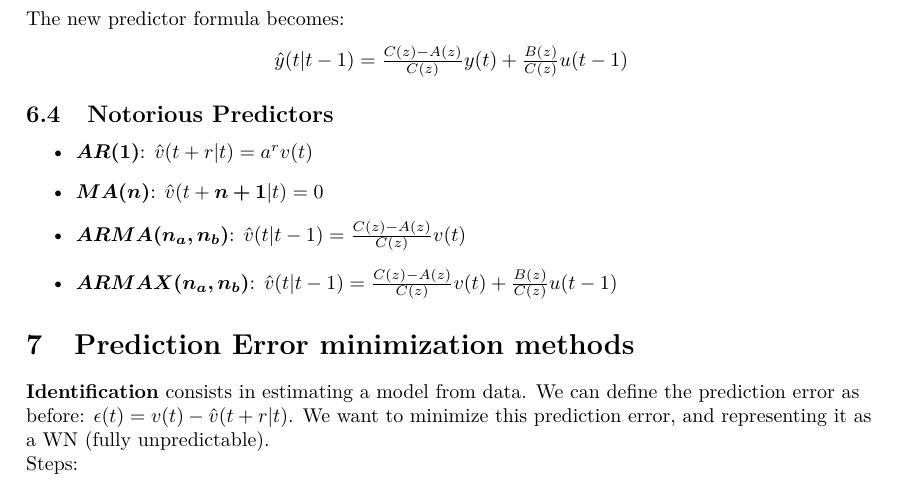
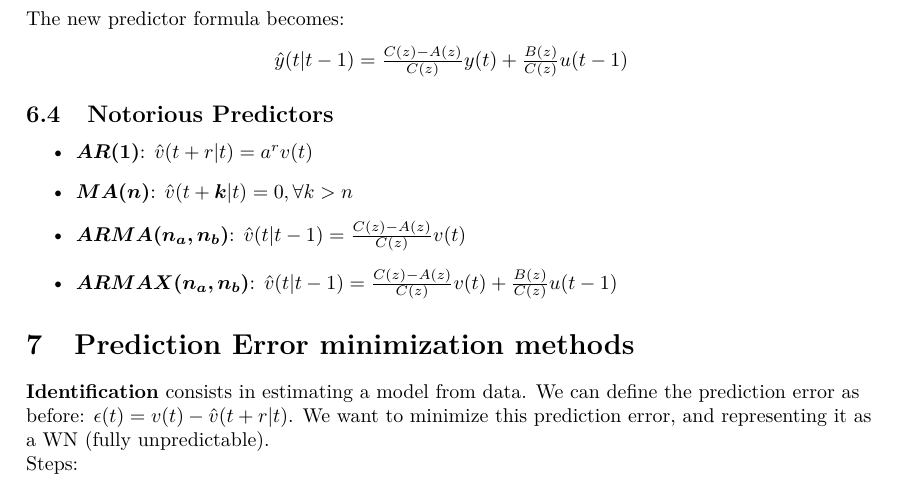
Before and after one commit to limone-eth/mida1-recap, a LaTeX document (mida1-recap.tex): part of page 7 of 22, cut so that both start at the same text. Compiled offline with pdfLaTeX.

Commit message:
Added notorious predictors section + minor fixes

```diff
--- a/mida1-recap.tex
+++ b/mida1-recap.tex
@@ -285,7 +285,7 @@ $\hat{y}(t|t-1)=\frac{C(z)-A(z)}{C(z)}y(t)+\frac{B(z)}{C(z)}u(t-1)$
 \subsection{Notorious Predictors}
 \begin{itemize}
 	\item \bm{$AR(1)$}: $\hat{v}(t+r|t)=a^rv(t)$
-	\item \bm{$MA(n)$}: $\hat{v}(t+\bm{n+1}|t)=0$
+	\item \bm{$MA(n)$}: $\hat{v}(t+\bm{k}|t)=0, \forall k > n$
 	\item \bm{$ARMA(n_a,n_b)$}: $\hat{v}(t|t-1)=\frac{C(z)-A(z)}{C(z)}v(t)$
 	\item \bm{$ARMAX(n_a,n_b)$}: $\hat{v}(t|t-1)=\frac{C(z)-A(z)}{C(z)}v(t) + \frac{B(z)}{C(z)}u(t-1)$
 \end{itemize}
```
Also changed, not shown: mida1-recap.pdf.
